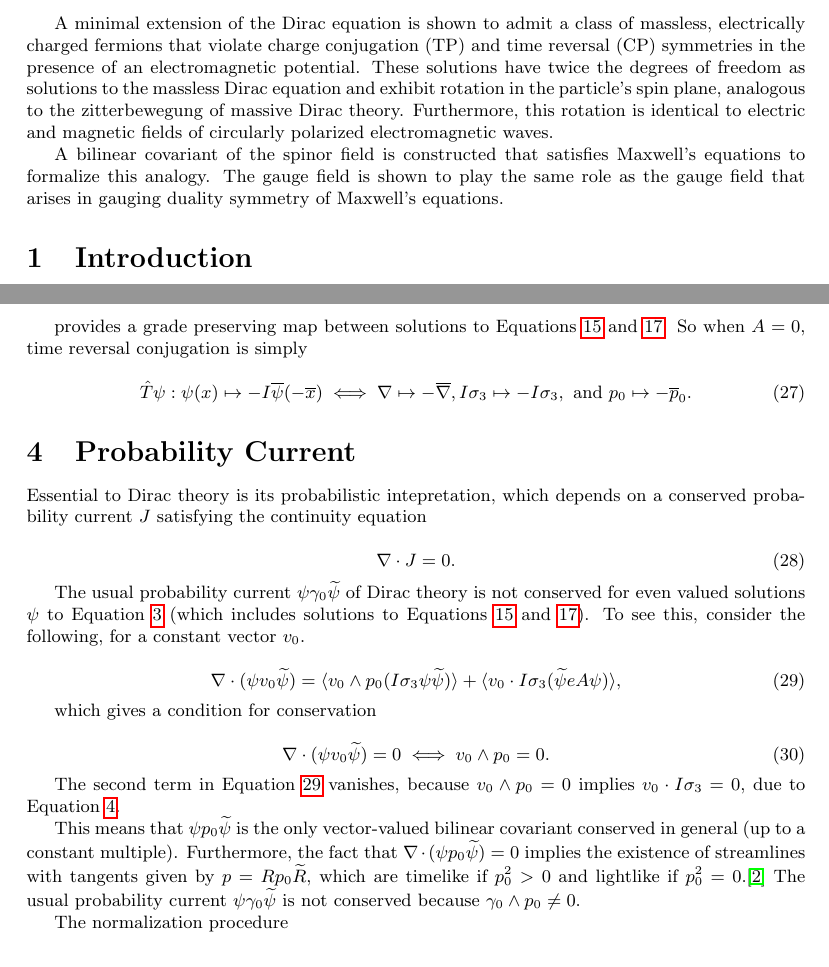
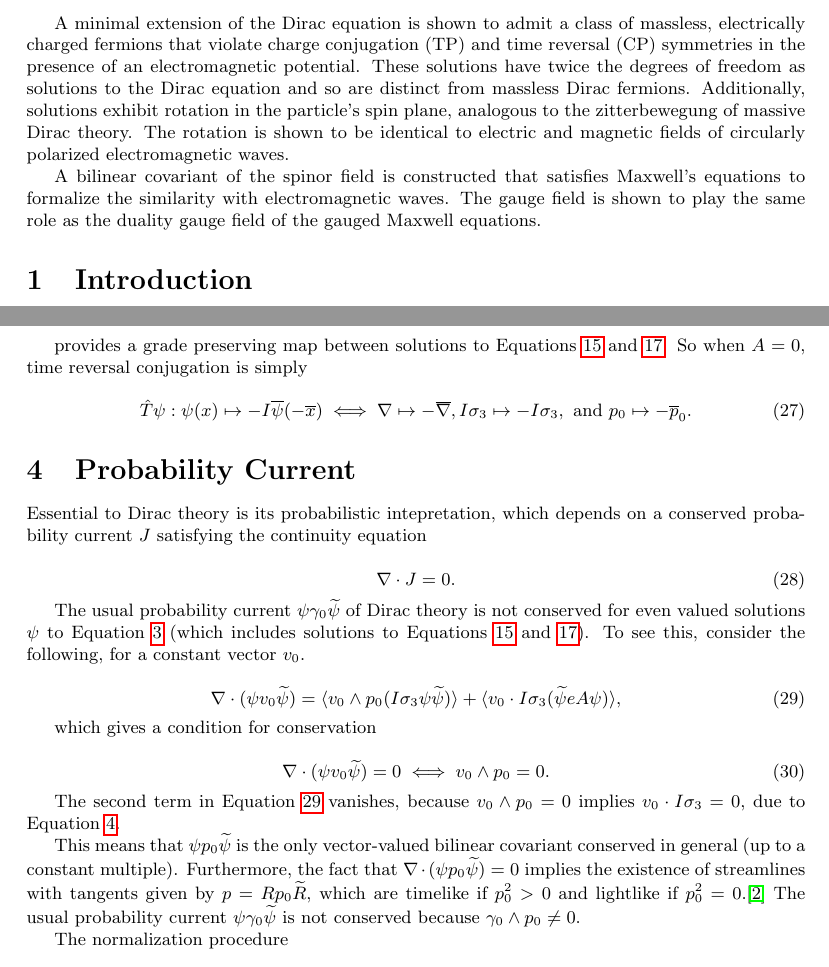
Before and after one commit to lukeburns/dirac, a LaTeX document (dirac.tex): two parts of pages 1 and 4 of 7, joined at a grey line, cut so that both start at the same text. Compiled offline with pdfLaTeX.

Commit message:
modified abstract

```diff
--- a/dirac.tex
+++ b/dirac.tex
@@ -11,9 +11,9 @@
 \begin{document}
   \maketitle
 
-  \abstract{A minimal extension of the Dirac equation is shown to admit a class of massless, electrically charged fermions that violate charge conjugation (TP) and time reversal (CP) symmetries in the presence of an electromagnetic potential. These solutions have twice the degrees of freedom as solutions to the massless Dirac equation and exhibit rotation in the particle's spin plane, analogous to the zitterbewegung of massive Dirac theory. Furthermore, this rotation is identical to electric and magnetic fields of circularly polarized electromagnetic waves.
+  \abstract{A minimal extension of the Dirac equation is shown to admit a class of massless, electrically charged fermions that violate charge conjugation (TP) and time reversal (CP) symmetries in the presence of an electromagnetic potential. These solutions have twice the degrees of freedom as solutions to the Dirac equation and so are distinct from massless Dirac fermions. Additionally, solutions exhibit rotation in the particle's spin plane, analogous to the zitterbewegung of massive Dirac theory. The rotation is shown to be identical to electric and magnetic fields of circularly polarized electromagnetic waves.
 
-  A bilinear covariant of the spinor field is constructed that satisfies Maxwell's equations to formalize this analogy. The gauge field is shown to play the same role as the gauge field that arises in gauging duality symmetry of Maxwell's equations.}
+  A bilinear covariant of the spinor field is constructed that satisfies Maxwell's equations to formalize the similarity with electromagnetic waves. The gauge field is shown to play the same role as the duality gauge field of the gauged Maxwell equations.}
 
   \section{Introduction}
 
@@ -179,7 +179,7 @@
   provides a grade preserving map  between solutions to Equations \ref{eq:even} and \ref{eq:odd}. So when $A = 0$, time reversal conjugation is simply
 
   \begin{equation}
-    \hat T \psi : \psi(x) \mapsto -I \overline \psi(-\overline x) &\iff \nabla \mapsto -\overline\nabla, I\sigma_3 \mapsto - I\sigma_3, \text{ and } p_0 \mapsto - \overline p_0.\label{eq:timeA0}
+    \hat T \psi : \psi(x) \mapsto -I \overline \psi(-\overline x) \iff \nabla \mapsto -\overline\nabla, I\sigma_3 \mapsto - I\sigma_3, \text{ and } p_0 \mapsto - \overline p_0.\label{eq:timeA0}
   \end{equation}
 
   \section{Probability Current}\label{probability}
```
Also changed, not shown: dirac.pdf, dirac.tex (2 more changed lines).
